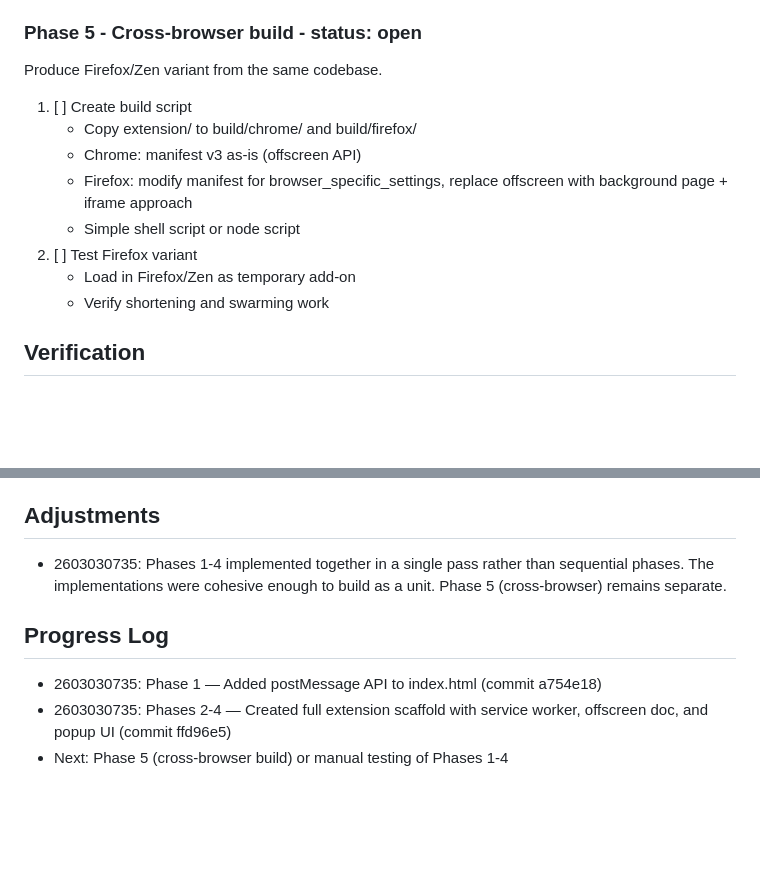
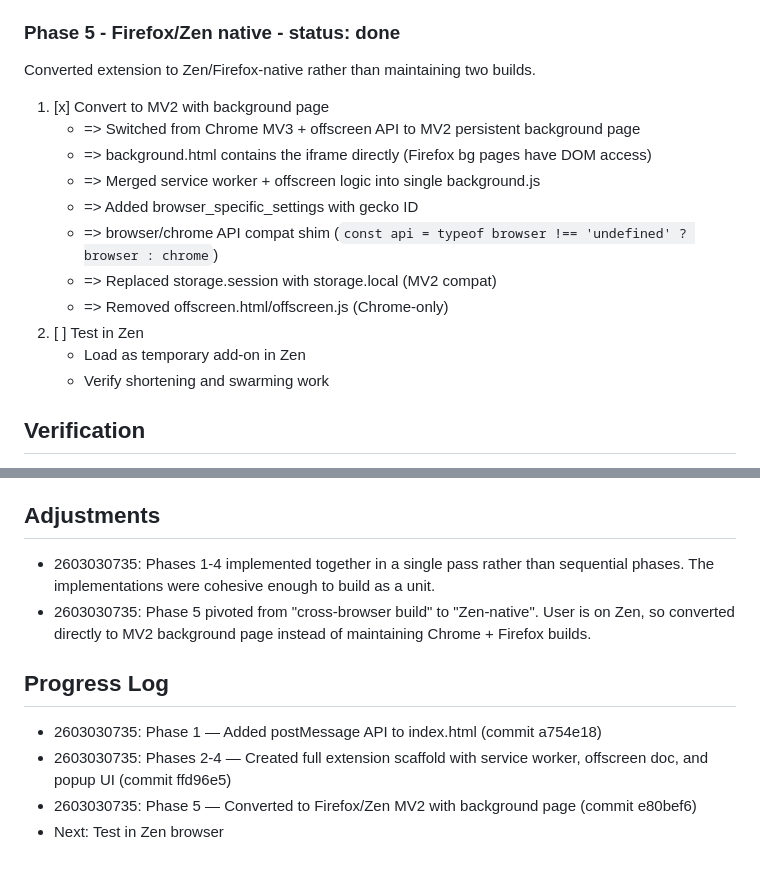
Before and after one commit to HackrsValv/short.string.md, a Markdown page: memory/plan - 2603030735 - push browser extension spec to code.md, 2 parts joined by grey strips. Rendered like a GitHub page; blank space fills up the shorter version.

Commit message:
chore: update plan — phases 1-5 implemented, Zen-native pivot
Co-Authored-By: Claude Opus 4.6 <noreply@anthropic.com>

```diff
--- a/memory/plan - 2603030735 - push browser extension spec to code.md
+++ b/memory/plan - 2603030735 - push browser extension spec to code.md
@@ -106,17 +106,20 @@ The user-facing interface — matching the site's dark GitHub theme.
    - History entries: { url, short, mode, created }
    - => History managed in service worker, displayed in popup (shows top 50)
 
-### Phase 5 - Cross-browser build - status: open
+### Phase 5 - Firefox/Zen native - status: done
 
-Produce Firefox/Zen variant from the same codebase.
+Converted extension to Zen/Firefox-native rather than maintaining two builds.
 
-1. [ ] Create build script
-   - Copy extension/ to build/chrome/ and build/firefox/
-   - Chrome: manifest v3 as-is (offscreen API)
-   - Firefox: modify manifest for browser_specific_settings, replace offscreen with background page + iframe approach
-   - Simple shell script or node script
-2. [ ] Test Firefox variant
-   - Load in Firefox/Zen as temporary add-on
+1. [x] Convert to MV2 with background page
+   - => Switched from Chrome MV3 + offscreen API to MV2 persistent background page
+   - => background.html contains the iframe directly (Firefox bg pages have DOM access)
+   - => Merged service worker + offscreen logic into single background.js
+   - => Added browser_specific_settings with gecko ID
+   - => browser/chrome API compat shim (`const api = typeof browser !== 'undefined' ? browser : chrome`)
+   - => Replaced storage.session with storage.local (MV2 compat)
+   - => Removed offscreen.html/offscreen.js (Chrome-only)
+2. [ ] Test in Zen
+   - Load as temporary add-on in Zen
    - Verify shortening and swarming work
 
 ## Verification
@@ -131,10 +134,12 @@ Produce Firefox/Zen variant from the same codebase.
 
 ## Adjustments
 
-- 2603030735: Phases 1-4 implemented together in a single pass rather than sequential phases. The implementations were cohesive enough to build as a unit. Phase 5 (cross-browser) remains separate.
+- 2603030735: Phases 1-4 implemented together in a single pass rather than sequential phases. The implementations were cohesive enough to build as a unit.
+- 2603030735: Phase 5 pivoted from "cross-browser build" to "Zen-native". User is on Zen, so converted directly to MV2 background page instead of maintaining Chrome + Firefox builds.
 
 ## Progress Log
 
 - 2603030735: Phase 1 — Added postMessage API to index.html (commit a754e18)
 - 2603030735: Phases 2-4 — Created full extension scaffold with service worker, offscreen doc, and popup UI (commit ffd96e5)
-- Next: Phase 5 (cross-browser build) or manual testing of Phases 1-4
+- 2603030735: Phase 5 — Converted to Firefox/Zen MV2 with background page (commit e80bef6)
+- Next: Test in Zen browser
```
